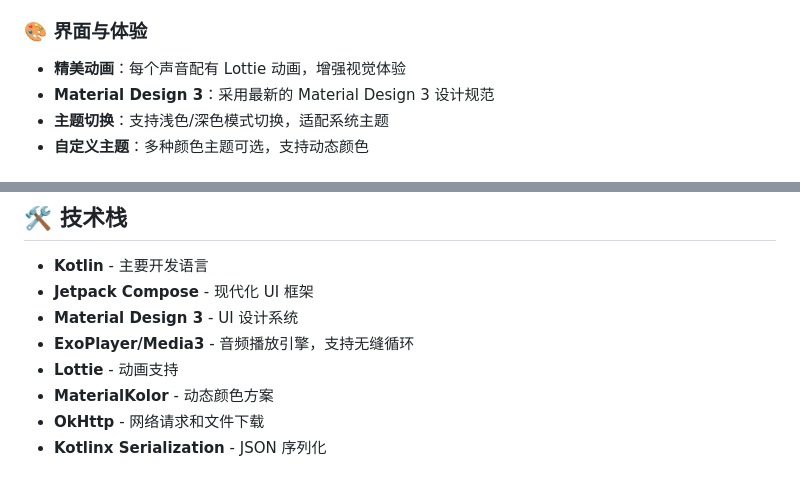
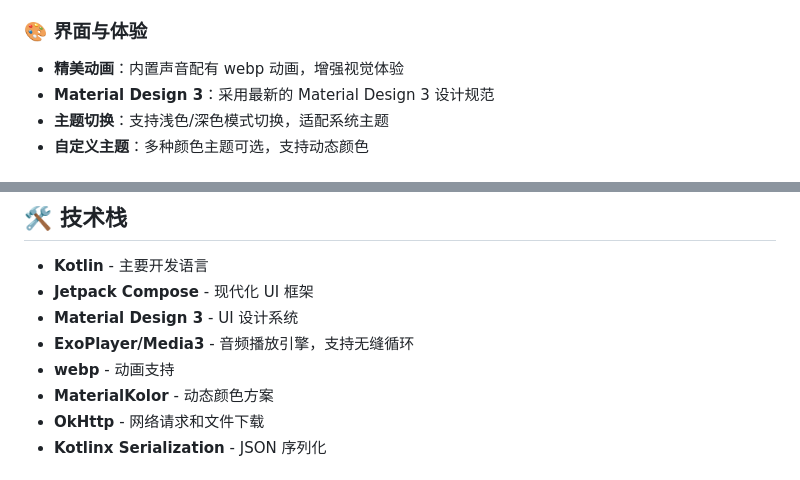
Before and after one commit to Tosencen/XMSLEEP, a Markdown page: README.md, 2 parts joined by grey strips. Rendered like a GitHub page.

Commit message:
更新 README.md

```diff
--- a/README.md
+++ b/README.md
@@ -59,7 +59,7 @@ XMSLEEP 是一个专注于白噪音播放的 Android 应用，提供多种自然
 - **音量控制**：支持单独调节每个声音的音量，或一键调整所有声音
 
 ### 🎨 界面与体验
-- **精美动画**：每个声音配有 Lottie 动画，增强视觉体验
+- **精美动画**：内置声音配有 webp 动画，增强视觉体验
 - **Material Design 3**：采用最新的 Material Design 3 设计规范
 - **主题切换**：支持浅色/深色模式切换，适配系统主题
 - **自定义主题**：多种颜色主题可选，支持动态颜色
@@ -77,7 +77,7 @@ XMSLEEP 是一个专注于白噪音播放的 Android 应用，提供多种自然
 - **Jetpack Compose** - 现代化 UI 框架
 - **Material Design 3** - UI 设计系统
 - **ExoPlayer/Media3** - 音频播放引擎，支持无缝循环
-- **Lottie** - 动画支持
+- **webp** - 动画支持
 - **MaterialKolor** - 动态颜色方案
 - **OkHttp** - 网络请求和文件下载
 - **Kotlinx Serialization** - JSON 序列化
```
Also changed, not shown: other parts of README.md (+1 -0 lines).
